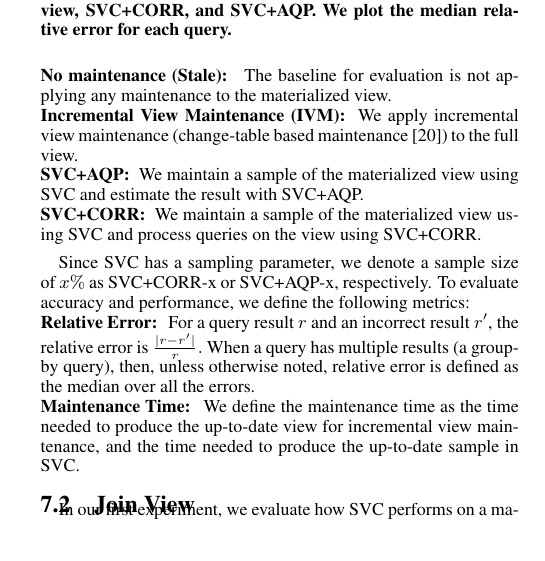
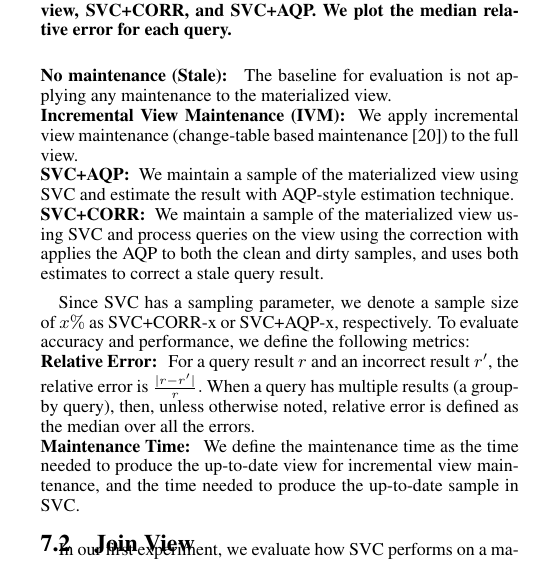
Before and after one commit to sjyk/sampleclean-matview, a LaTeX document (outline.tex, which reads experiments.tex): part of one column of page 16 of 19, cut so that both start at the same text. Compiled offline with pdfLaTeX.

Commit message:
Making things consistent

```diff
--- a/experiments.tex
+++ b/experiments.tex
@@ -106,9 +106,9 @@ We use the following notation to represent the different approaches:
 
 \noindent\textbf{Incremental View Maintenance (IVM): } We apply incremental view maintenance (change-table based maintenance \cite{gupta2006incremental}) to the full view.
 
-\noindent\textbf{\svcnospace+AQP: } We maintain a sample of the materialized view using \svc and estimate the result with SVC+AQP.
+\noindent\textbf{\svcnospace+AQP: } We maintain a sample of the materialized view using \svc and estimate the result with AQP-style estimation technique.
 
-\noindent\textbf{\svcnospace+CORR: } We maintain a sample of the materialized view using \svc and process queries on the view using \svcnospace+CORR.
+\noindent\textbf{\svcnospace+CORR: } We maintain a sample of the materialized view using \svc and process queries on the view using the correction with applies the AQP to both the clean and dirty samples, and uses both estimates to correct a stale query result.
 
 \vspace{0.5em}
 %\reminder{Do you think we need to say something about another solution which maintains a sample of ``base'' table and transform a query on a view to a query on the base table?}
```
